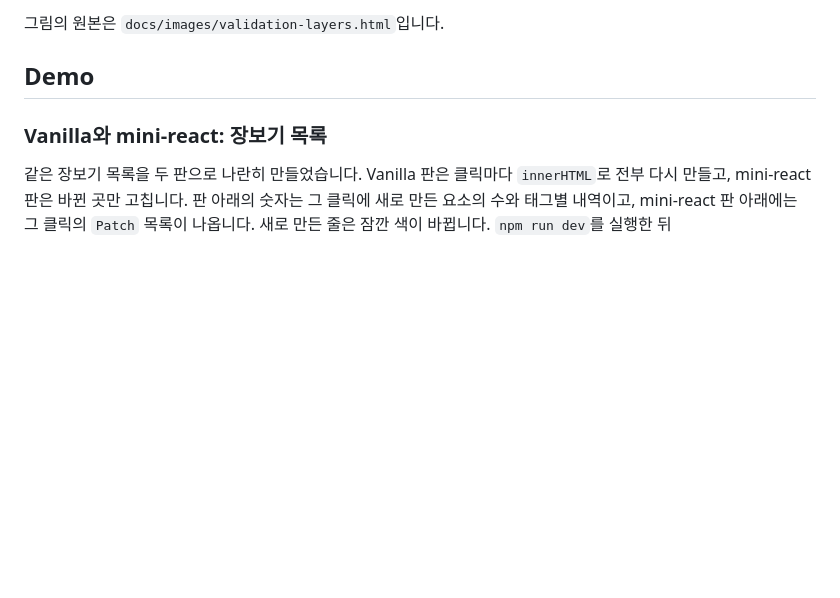
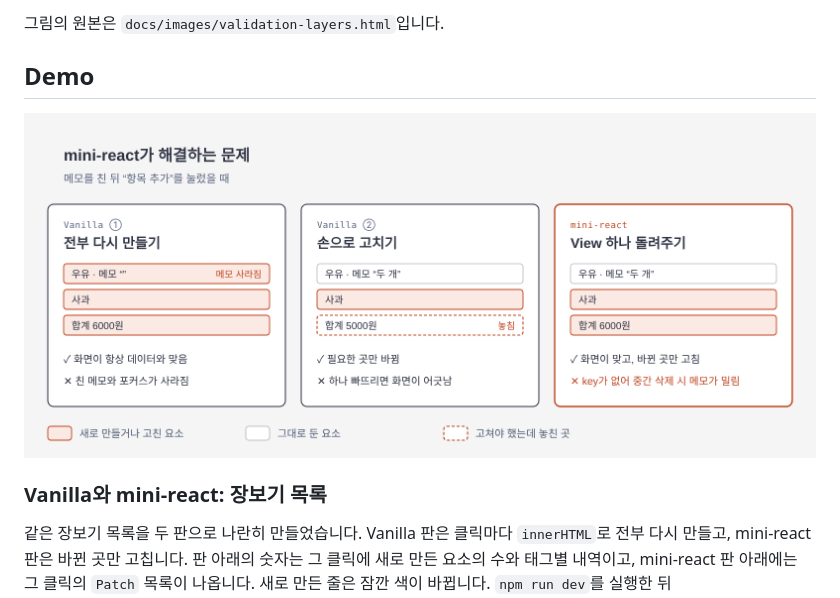
Before and after one commit to benjohnbill/mini-react, a Markdown page: README.md, the part around the change. Rendered like a GitHub page; pictures changed too: docs/images/three-ways-to-update.png (added); blank space fills up the shorter version.

Commit message:
README의 Demo 맨 위에 전부 다시 만들기, 손으로 고치기, mini-react 세 방법을 나란히 견준 그림을 넣습니다

```diff
--- a/README.md
+++ b/README.md
@@ -86,6 +86,8 @@ mini-react/
 
 ## Demo
 
+![메모를 친 뒤 항목 추가를 눌렀을 때, 전부 다시 만드는 Vanilla는 메모가 사라지고, 손으로 고치는 Vanilla는 합계를 놓치고, View 하나를 돌려주는 mini-react는 바뀐 곳만 고치는 것을 나란히 보여 주는 그림](docs/images/three-ways-to-update.png)
+
 ### Vanilla와 mini-react: 장보기 목록
 
 같은 장보기 목록을 두 판으로 나란히 만들었습니다. Vanilla 판은 클릭마다 `innerHTML`로 전부 다시 만들고, mini-react 판은 바뀐 곳만 고칩니다. 판 아래의 숫자는 그 클릭에 새로 만든 요소의 수와 태그별 내역이고, mini-react 판 아래에는 그 클릭의 `Patch` 목록이 나옵니다. 새로 만든 줄은 잠깐 색이 바뀝니다. `npm run dev`를 실행한 뒤 `http://localhost:5173/examples/shopping-list/`에서 볼 수 있습니다.
```
